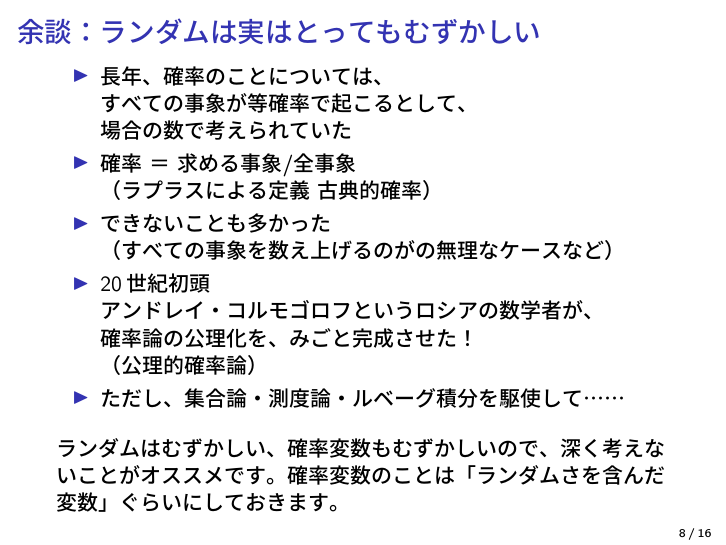
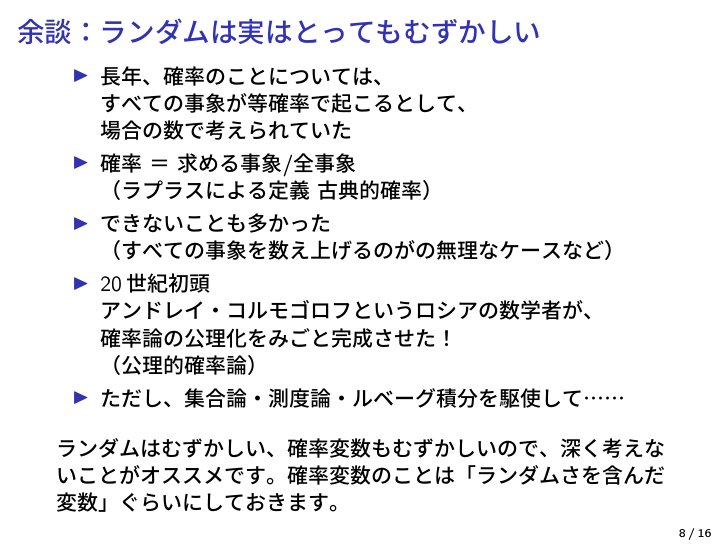
Before and after one commit to nepia271/beamer-statmodel-02, LaTeX slides (main.tex): page 49 of 83. The pictures show the PDF file main.pdf that the author committed with the source.

Commit message:
コメント整理

```diff
--- a/main.tex
+++ b/main.tex
@@ -245,7 +243,7 @@
 
     \item 20世紀初頭 \\ \pause
     アンドレイ・コルモゴロフというロシアの数学者が、 \\
-    確率論の公理化を、みごと完成させた！\\
+    確率論の公理化をみごと完成させた！\\
     （公理的確率論） \pause
 
     \item ただし、集合論・測度論・ルベーグ積分を駆使して……  \pause
```
Also changed, not shown: README.md, main.pdf, main.tex (20 more changed lines).
